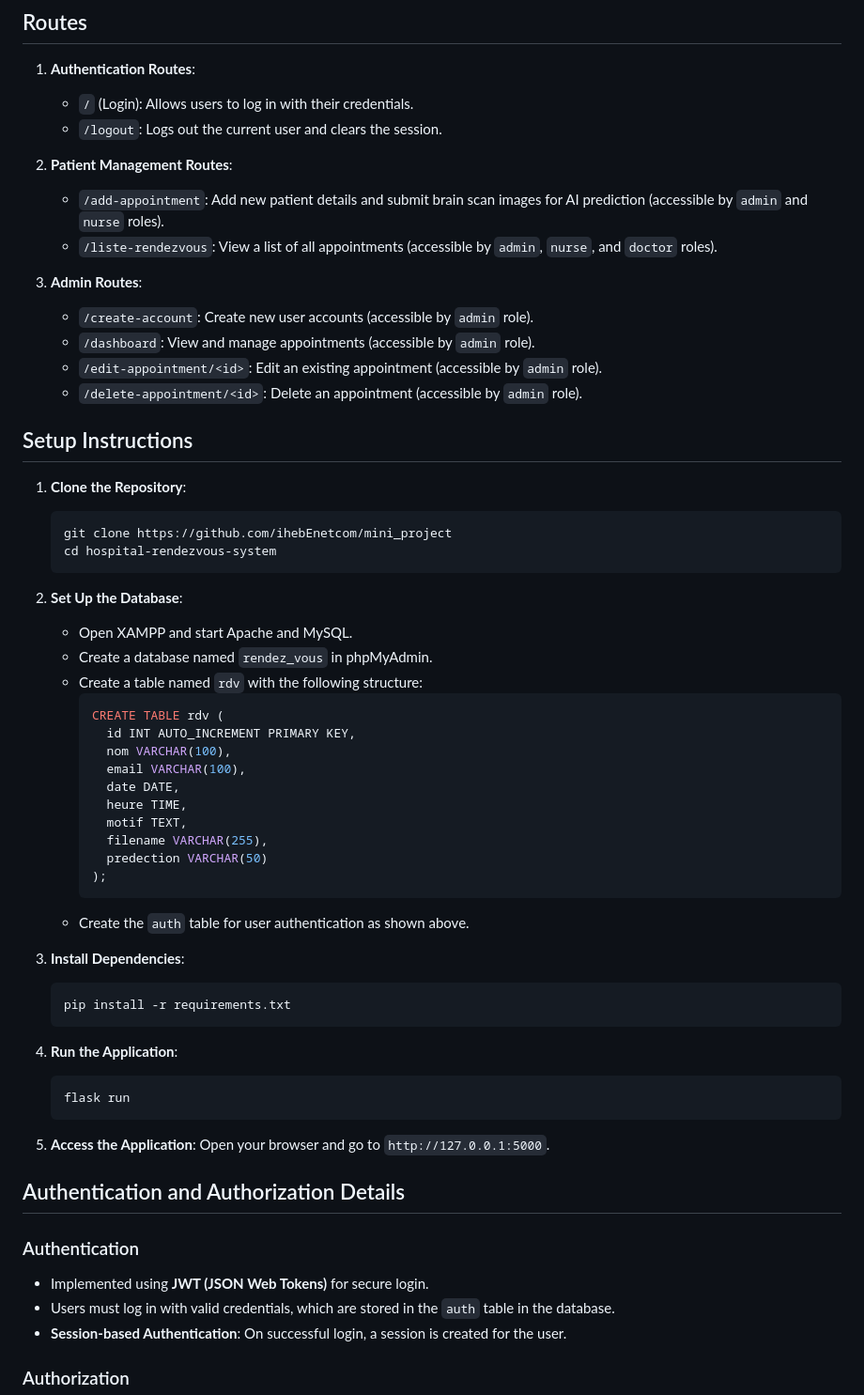
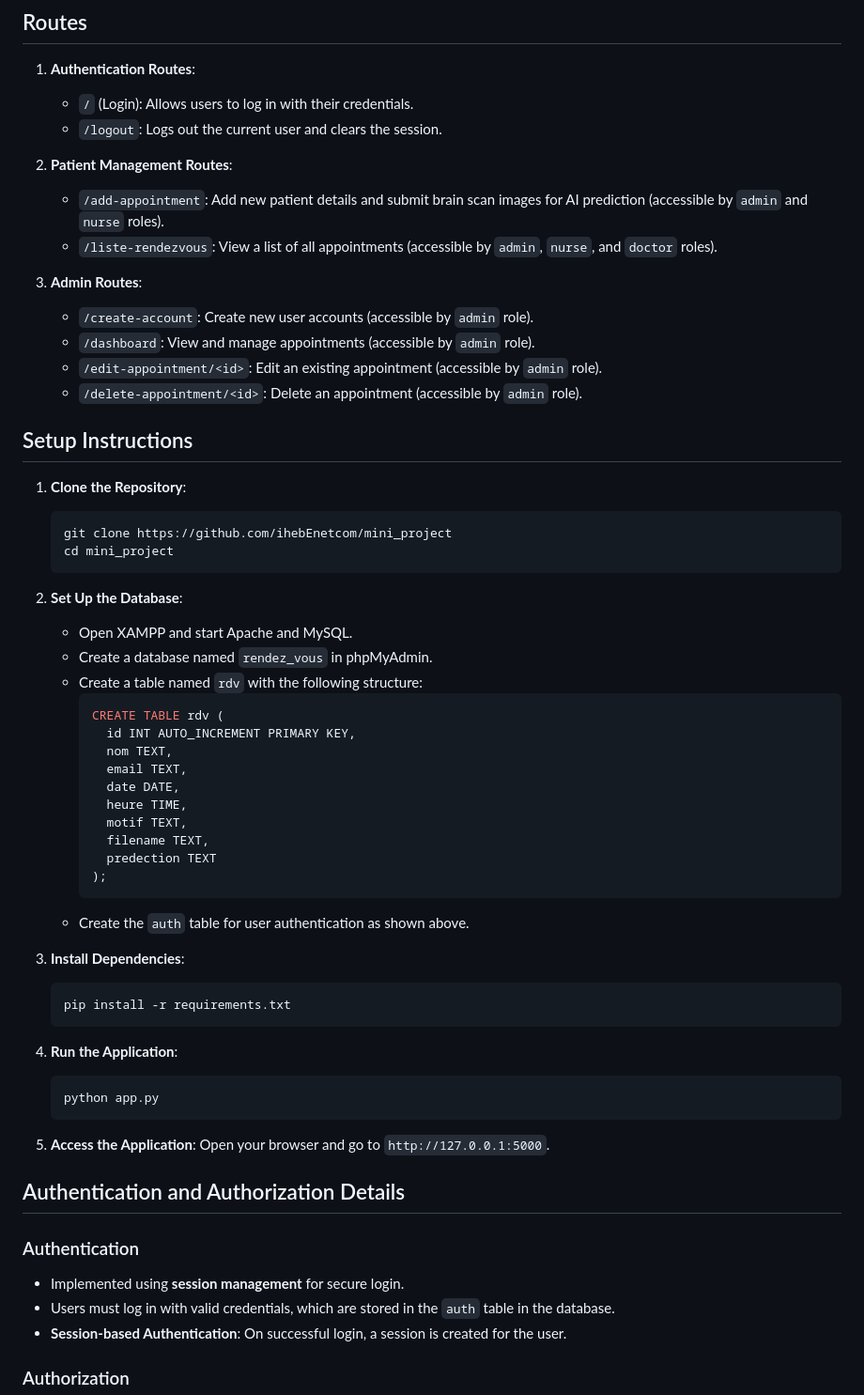
Before and after one commit to ihebEnetcom/mini_project, a Markdown page: README.md, the part around the change printed below. Shown: that part at 94% size. Rendered like a GitHub page.

````diff
--- a/README.md
+++ b/README.md
@@ -72,10 +77,12 @@ CREATE TABLE auth (
    - `/logout`: Logs out the current user and clears the session.
 
 2. **Patient Management Routes**:
+
    - `/add-appointment`: Add new patient details and submit brain scan images for AI prediction (accessible by `admin` and `nurse` roles).
    - `/liste-rendezvous`: View a list of all appointments (accessible by `admin`, `nurse`, and `doctor` roles).
 
 3. **Admin Routes**:
+
    - `/create-account`: Create new user accounts (accessible by `admin` role).
    - `/dashboard`: View and manage appointments (accessible by `admin` role).
    - `/edit-appointment/<id>`: Edit an existing appointment (accessible by `admin` role).
@@ -84,37 +91,41 @@ CREATE TABLE auth (
 ## Setup Instructions
 
 1. **Clone the Repository**:
+
    ```bash
    git clone https://github.com/ihebEnetcom/mini_project
-   cd hospital-rendezvous-system
+   cd mini_project
    ```
 
 2. **Set Up the Database**:
+
    - Open XAMPP and start Apache and MySQL.
    - Create a database named `rendez_vous` in phpMyAdmin.
    - Create a table named `rdv` with the following structure:
      ```sql
      CREATE TABLE rdv (
        id INT AUTO_INCREMENT PRIMARY KEY,
-       nom VARCHAR(100),
-       email VARCHAR(100),
+       nom TEXT,
+       email TEXT,
        date DATE,
        heure TIME,
        motif TEXT,
-       filename VARCHAR(255),
-       predection VARCHAR(50)
+       filename TEXT,
+       predection TEXT
      );
      ```
    - Create the `auth` table for user authentication as shown above.
 
 3. **Install Dependencies**:
+
    ```bash
    pip install -r requirements.txt
    ```
 
 4. **Run the Application**:
+
    ```bash
-   flask run
+   python app.py
    ```
 
 5. **Access the Application**:
@@ -124,7 +135,7 @@ CREATE TABLE auth (
 
 ### Authentication
 
-- Implemented using **JWT (JSON Web Tokens)** for secure login.
+- Implemented using **session management** for secure login.
 - Users must log in with valid credentials, which are stored in the `auth` table in the database.
 - **Session-based Authentication**: On successful login, a session is created for the user.
 
````
Also changed, not shown: other parts of README.md (+39 -12 lines).
